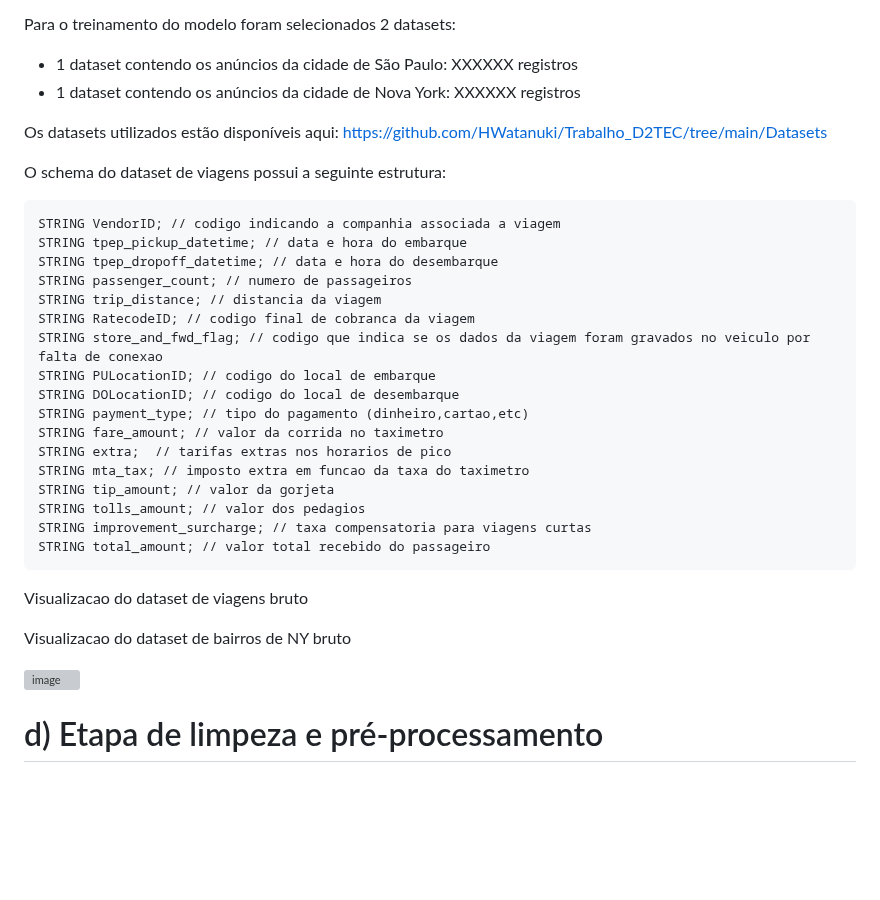
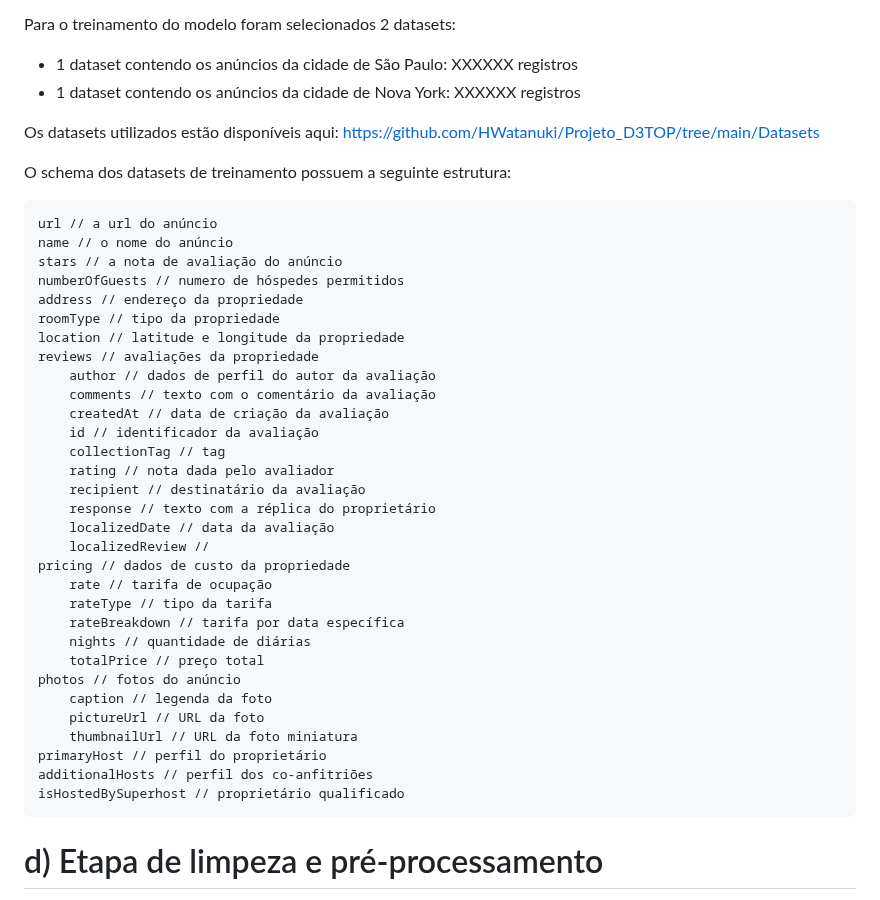
Before and after one commit to HWatanuki/Projeto_D3TOP, a Markdown page: README.md, the part around the change. Drawn GitHub-style; blank space fills up the shorter version; grey boxes are pictures that could not be loaded.

```diff
--- a/README.md
+++ b/README.md
@@ -22,36 +22,41 @@ Para o treinamento do modelo foram selecionados 2 datasets:
 - 1 dataset contendo os anúncios da cidade de São Paulo: XXXXXX registros
 - 1 dataset contendo os anúncios da cidade de Nova York: XXXXXX registros
 
-Os datasets utilizados estão disponíveis aqui: https://github.com/HWatanuki/Trabalho_D2TEC/tree/main/Datasets
+Os datasets utilizados estão disponíveis aqui: https://github.com/HWatanuki/Projeto_D3TOP/tree/main/Datasets
 
-O schema do dataset de viagens possui a seguinte estrutura:
+O schema dos datasets de treinamento possuem a seguinte estrutura:
 
-    STRING VendorID; // codigo indicando a companhia associada a viagem
-    STRING tpep_pickup_datetime; // data e hora do embarque
-    STRING tpep_dropoff_datetime; // data e hora do desembarque
-    STRING passenger_count; // numero de passageiros
-    STRING trip_distance; // distancia da viagem
-    STRING RatecodeID; // codigo final de cobranca da viagem
-    STRING store_and_fwd_flag; // codigo que indica se os dados da viagem foram gravados no veiculo por falta de conexao
-    STRING PULocationID; // codigo do local de embarque
-    STRING DOLocationID; // codigo do local de desembarque
-    STRING payment_type; // tipo do pagamento (dinheiro,cartao,etc)
-    STRING fare_amount; // valor da corrida no taximetro
-    STRING extra;  // tarifas extras nos horarios de pico
-    STRING mta_tax; // imposto extra em funcao da taxa do taximetro
-    STRING tip_amount; // valor da gorjeta
-    STRING tolls_amount; // valor dos pedagios
-    STRING improvement_surcharge; // taxa compensatoria para viagens curtas
-    STRING total_amount; // valor total recebido do passageiro
-
-Visualizacao do dataset de viagens bruto
-
-
-
-Visualizacao do dataset de bairros de NY bruto
-
-![image](https://user-images.githubusercontent.com/50485300/200210396-e4403d5e-bd37-443e-a7ff-7d8c9c2b1a54.png)
-
+    url // a url do anúncio
+    name // o nome do anúncio
+    stars // a nota de avaliação do anúncio
+    numberOfGuests // numero de hóspedes permitidos
+    address // endereço da propriedade
+    roomType // tipo da propriedade
+    location // latitude e longitude da propriedade
+    reviews // avaliações da propriedade
+        author // dados de perfil do autor da avaliação
+        comments // texto com o comentário da avaliação
+        createdAt // data de criação da avaliação
+        id // identificador da avaliação
+        collectionTag // tag
+        rating // nota dada pelo avaliador
+        recipient // destinatário da avaliação
+        response // texto com a réplica do proprietário
+        localizedDate // data da avaliação
+        localizedReview //
+    pricing // dados de custo da propriedade
+        rate // tarifa de ocupação
+        rateType // tipo da tarifa
+        rateBreakdown // tarifa por data específica
+        nights // quantidade de diárias
+        totalPrice // preço total
+    photos // fotos do anúncio
+        caption // legenda da foto
+        pictureUrl // URL da foto
+        thumbnailUrl // URL da foto miniatura
+    primaryHost // perfil do proprietário
+    additionalHosts // perfil dos co-anfitriões
+    isHostedBySuperhost // proprietário qualificado
 
 # d) Etapa de limpeza e pré-processamento
 A etapa de limpeza e pré-processamento dos dados objetivou num primeiro momento tratar adequadamente os dados brutos contidos no arquivo .csv extraído via Apify.
```
